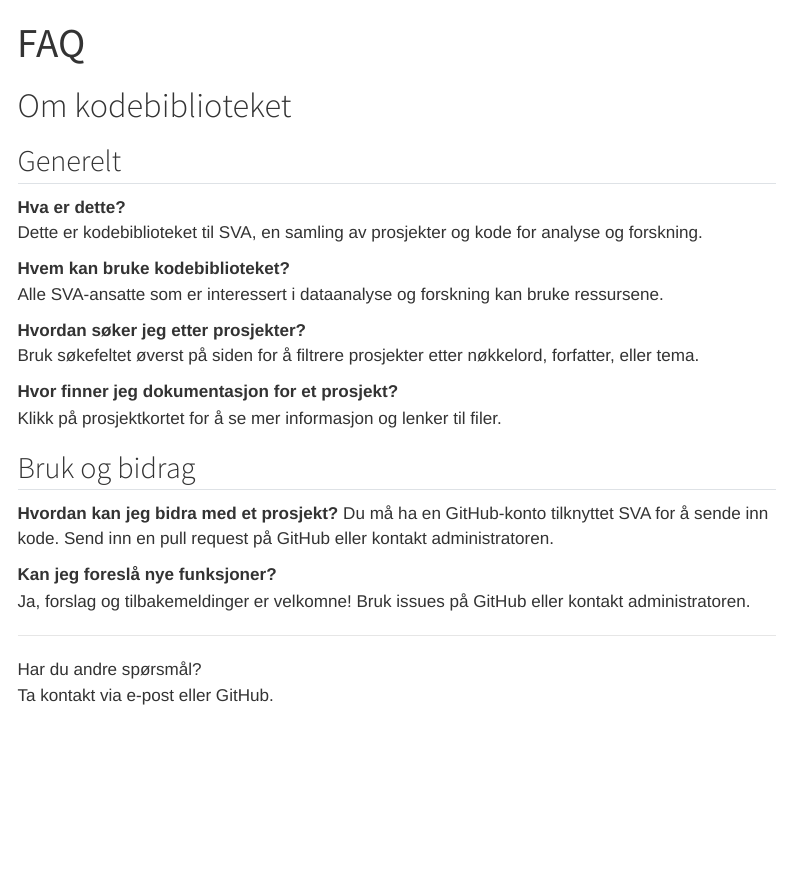
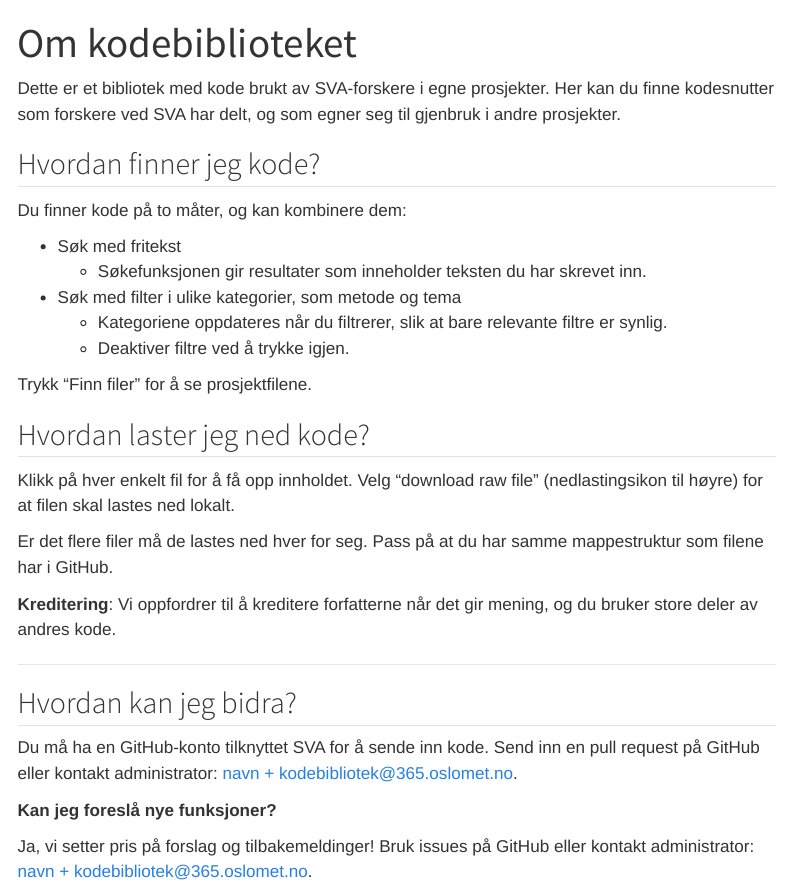
Before and after one commit to ktvedt/sva-codelib, a Quarto document (dashboard/faq.qmd): the page in a window 1100 px wide, from its top. Rendered offline with R 4.5, knitr and Pandoc in place of Quarto, with nearby package versions; menus at the side of the page are left out.

Commit message:
FAQ update

```diff
--- a/dashboard/faq.qmd
+++ b/dashboard/faq.qmd
@@ -1,32 +1,35 @@
 ---
-title: "FAQ"
+title: "Om kodebiblioteket"
 ---
 
-# Om kodebiblioteket
+Dette er et bibliotek med kode brukt av SVA-forskere i egne prosjekter. Her kan du finne kodesnutter som forskere ved SVA har delt, og som egner seg til gjenbruk i andre prosjekter.
 
-## Generelt
+## Hvordan finner jeg kode?
 
-**Hva er dette?**
-Dette er kodebiblioteket til SVA, en samling av prosjekter og kode for analyse og forskning.
+Du finner kode på to måter, og kan kombinere dem:
 
-**Hvem kan bruke kodebiblioteket?**
-Alle SVA-ansatte som er interessert i dataanalyse og forskning kan bruke ressursene.
+* Søk med fritekst
+    + Søkefunksjonen gir resultater som inneholder teksten du har skrevet inn.
+* Søk med filter i ulike kategorier, som metode og tema
+    + Kategoriene oppdateres når du filtrerer, slik at bare relevante filtre er synlig.
+    + Deaktiver filtre ved å trykke igjen.
 
-**Hvordan søker jeg etter prosjekter?**
-Bruk søkefeltet øverst på siden for å filtrere prosjekter etter nøkkelord, forfatter, eller tema.
+Trykk "Finn filer" for å se prosjektfilene.
 
-**Hvor finner jeg dokumentasjon for et prosjekt?**
-Klikk på prosjektkortet for å se mer informasjon og lenker til filer.
+## Hvordan laster jeg ned kode?
 
-## Bruk og bidrag
+Klikk på hver enkelt fil for å få opp innholdet. Velg "download raw file" (nedlastingsikon til høyre) for at filen skal lastes ned lokalt.
 
-**Hvordan kan jeg bidra med et prosjekt?**
-Du må ha en GitHub-konto tilknyttet SVA for å sende inn kode. Send inn en pull request på GitHub eller kontakt administratoren.
+Er det flere filer må de lastes ned hver for seg. Pass på at du har samme mappestruktur som filene har i GitHub.
 
-**Kan jeg foreslå nye funksjoner?**
-Ja, forslag og tilbakemeldinger er velkomne! Bruk issues på GitHub eller kontakt administratoren.
+**Kreditering**: Vi oppfordrer til å kreditere forfatterne når det gir mening, og du bruker store deler av andres kode.
 
 ---
 
-Har du andre spørsmål?
-Ta kontakt via e-post eller GitHub.
+## Hvordan kan jeg bidra?
+
+Du må ha en GitHub-konto tilknyttet SVA for å sende inn kode. Send inn en pull request på GitHub eller kontakt administrator: [navn + kodebibliotek@365.oslomet.no](mailto:kodebibliotek@365.oslomet.no).
+
+**Kan jeg foreslå nye funksjoner?**
+
+Ja, vi setter pris på forslag og tilbakemeldinger! Bruk issues på GitHub eller kontakt administrator: [navn + kodebibliotek@365.oslomet.no](mailto:kodebibliotek@365.oslomet.no).
```
Also changed, not shown: 1 other file.
